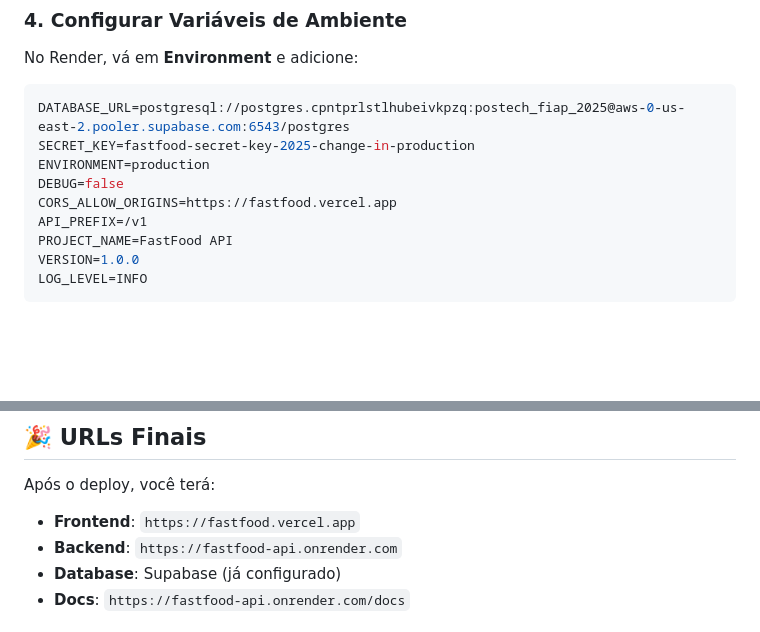
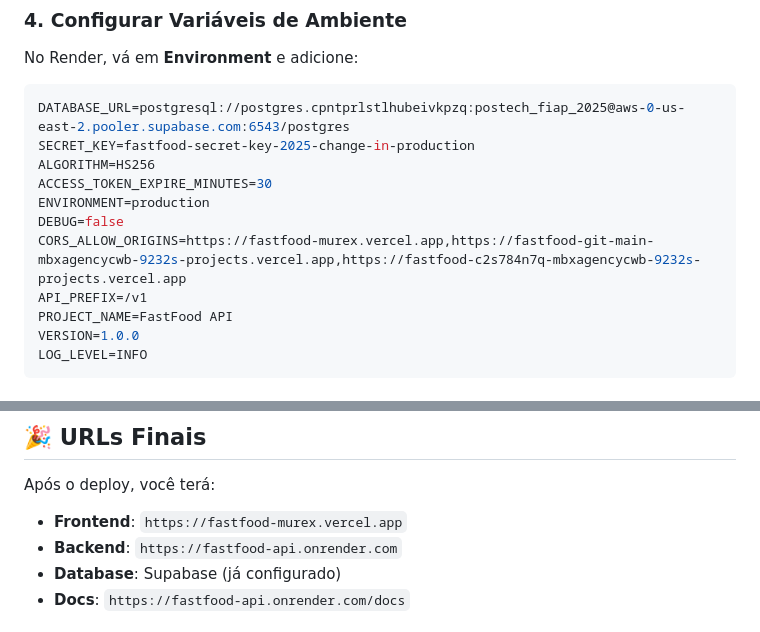
Before and after one commit to mbxagency/fastfood, a Markdown page: DEPLOY_GUIDE.md, 2 parts joined by grey strips. Rendered like a GitHub page; blank space fills up the shorter version.

Commit message:
docs: update DEPLOY_GUIDE with correct Vercel domains

````diff
--- a/DEPLOY_GUIDE.md
+++ b/DEPLOY_GUIDE.md
@@ -49,9 +49,11 @@ No Render, vá em **Environment** e adicione:
 ```env
 DATABASE_URL=postgresql://postgres.cpntprlstlhubeivkpzq:postech_fiap_2025@aws-0-us-east-2.pooler.supabase.com:6543/postgres
 SECRET_KEY=fastfood-secret-key-2025-change-in-production
+ALGORITHM=HS256
+ACCESS_TOKEN_EXPIRE_MINUTES=30
 ENVIRONMENT=production
 DEBUG=false
-CORS_ALLOW_ORIGINS=https://fastfood.vercel.app
+CORS_ALLOW_ORIGINS=https://fastfood-murex.vercel.app,https://fastfood-git-main-mbxagencycwb-9232s-projects.vercel.app,https://fastfood-c2s784n7q-mbxagencycwb-9232s-projects.vercel.app
 API_PREFIX=/v1
 PROJECT_NAME=FastFood API
 VERSION=1.0.0
@@ -216,7 +218,7 @@ render logs
 
 Após o deploy, você terá:
 
-- **Frontend**: `https://fastfood.vercel.app`
+- **Frontend**: `https://fastfood-murex.vercel.app`
 - **Backend**: `https://fastfood-api.onrender.com`
 - **Database**: Supabase (já configurado)
 - **Docs**: `https://fastfood-api.onrender.com/docs`
````
